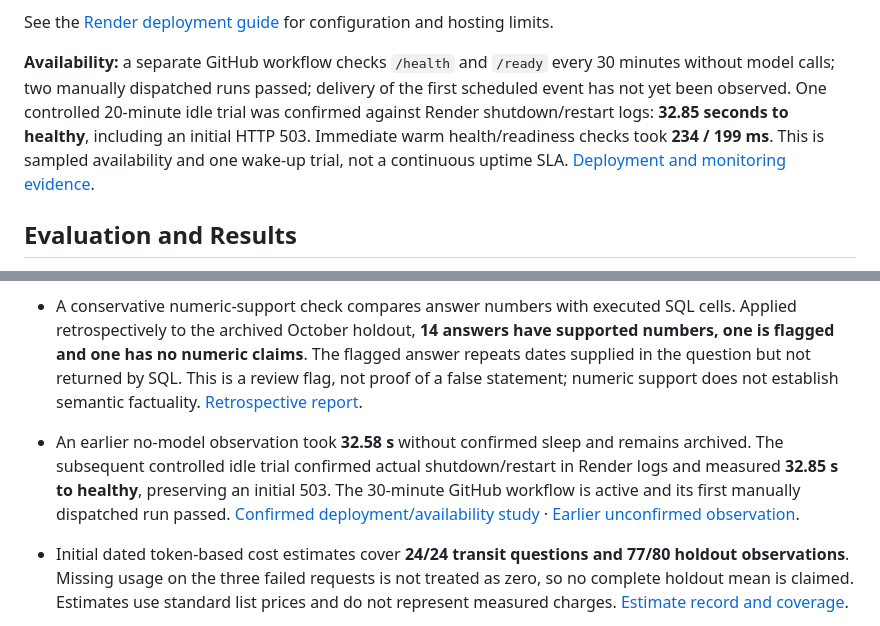
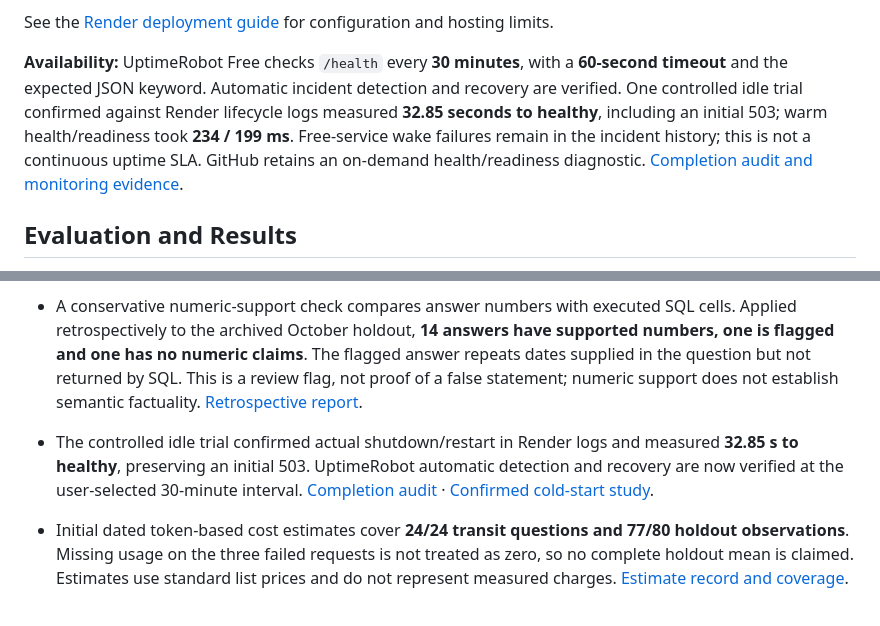
Before and after one commit to letriluan/AI-Agent-Chatbot, a Markdown page: README.md, 2 parts joined by grey strips. Drawn GitHub-style.

Commit message:
docs: complete Project 1 monitoring audit [skip render]
* docs: verify automatic monitoring and complete project 1 audit [skip render]

* docs: tidy archived UI transcript whitespace [skip render]

```diff
--- a/README.md
+++ b/README.md
@@ -92,7 +92,7 @@ The identifier and connection-recovery fixes reached Render in commit `5df7de9`
 
 See the [Render deployment guide](docs/DEPLOY_RENDER.md) for configuration and hosting limits.
 
-**Availability:** a separate GitHub workflow checks `/health` and `/ready` every 30 minutes without model calls; two manually dispatched runs passed; delivery of the first scheduled event has not yet been observed. One controlled 20-minute idle trial was confirmed against Render shutdown/restart logs: **32.85 seconds to healthy**, including an initial HTTP 503. Immediate warm health/readiness checks took **234 / 199 ms**. This is sampled availability and one wake-up trial, not a continuous uptime SLA. [Deployment and monitoring evidence](docs/evaluations/render-fixed-deployment-2026-11-05/REPORT.md).
+**Availability:** UptimeRobot Free checks `/health` every **30 minutes**, with a **60-second timeout** and the expected JSON keyword. Automatic incident detection and recovery are verified. One controlled idle trial confirmed against Render lifecycle logs measured **32.85 seconds to healthy**, including an initial 503; warm health/readiness took **234 / 199 ms**. Free-service wake failures remain in the incident history; this is not a continuous uptime SLA. GitHub retains an on-demand health/readiness diagnostic. [Completion audit and monitoring evidence](docs/evaluations/project1-completion-2026-11-05/REPORT.md).
 
 ## Evaluation and Results
 
@@ -141,7 +141,7 @@ Strict SQL matching compares returned values, column count, duplicates and requi
 - The **original pre-fix baseline** of five fresh-cache regression runs collected **80 observations**: **77 returned SQL results matched**, while three requests failed with `APIConnectionError`. **13/16 questions passed in every run (81.25%)**; chart cases succeeded in **18/20** observations, with two connection failures. Every returned SQL result matched; failed requests remain in the denominator. These are 16 exposed questions repeated five times, not 80 unseen questions. [Repeated-run report and raw evidence](docs/evaluations/reliability-live-2026-11-05/REPORT.md).
 - A first live run on **24 synthetic transit questions** achieved **23/24 strict SQL matches and 4/4 chart checks**, with all four PNGs visually inspected. One stop-code lookup incorrectly filtered the stop-name column; the failure is preserved. This uses an invented five-table star schema, not Adelaide Metro data or a general cross-domain benchmark. [First-live report and failure analysis](docs/evaluations/transit-first-live-2026-11-05/REPORT.md).
 - A conservative numeric-support check compares answer numbers with executed SQL cells. Applied retrospectively to the archived October holdout, **14 answers have supported numbers, one is flagged and one has no numeric claims**. The flagged answer repeats dates supplied in the question but not returned by SQL. This is a review flag, not proof of a false statement; numeric support does not establish semantic factuality. [Retrospective report](docs/evaluations/numeric-support-archived-holdout-2026-11-05.json).
-- An earlier no-model observation took **32.58 s** without confirmed sleep and remains archived. The subsequent controlled idle trial confirmed actual shutdown/restart in Render logs and measured **32.85 s to healthy**, preserving an initial 503. The 30-minute GitHub workflow is active and its first manually dispatched run passed. [Confirmed deployment/availability study](docs/evaluations/render-fixed-deployment-2026-11-05/REPORT.md) · [Earlier unconfirmed observation](docs/evaluations/render-availability-2026-11-05.json).
+- The controlled idle trial confirmed actual shutdown/restart in Render logs and measured **32.85 s to healthy**, preserving an initial 503. UptimeRobot automatic detection and recovery are now verified at the user-selected 30-minute interval. [Completion audit](docs/evaluations/project1-completion-2026-11-05/REPORT.md) · [Confirmed cold-start study](docs/evaluations/render-fixed-deployment-2026-11-05/REPORT.md).
 - Initial dated token-based cost estimates cover **24/24 transit questions and 77/80 holdout observations**. Missing usage on the three failed requests is not treated as zero, so no complete holdout mean is claimed. Estimates use standard list prices and do not represent measured charges. [Estimate record and coverage](docs/evaluations/cost-estimates-2026-11-05.json).
 - A separate local follow-up corrected the stop-code lookup: **4/4 affected regressions and 8/8 new identifier/name cases passed**, with three chart PNGs visually reviewed. A controlled pre-network failure and one naturally observed transport failure both recovered after one application retry. Original benchmark failures remain preserved; this is a targeted follow-up, not a new five-run reliability study. These fixes deployed to Render in commit `5df7de9` on 5 November. [Follow-up evidence](docs/evaluations/lookup-connection-followup-2026-11-05/REPORT.md).
 
```
Also changed, not shown: other parts of README.md (+1 -1 lines), docs/DEPLOY_RENDER.md (+1 -1 lines), docs/PROJECT1_EVALUATION.md (+6 -6 lines), docs/evaluations/project1-completion-2026-11-05/uptimerobot-automatic-recovery-2026-11-05.png (added), docs/evaluations/project1-completion-2026-11-05/uptimerobot-health-first-observation.png (added), docs/evaluations/project1-completion-2026-11-05/uptimerobot-health-up-2026-11-05.png (added), 9 other files.
